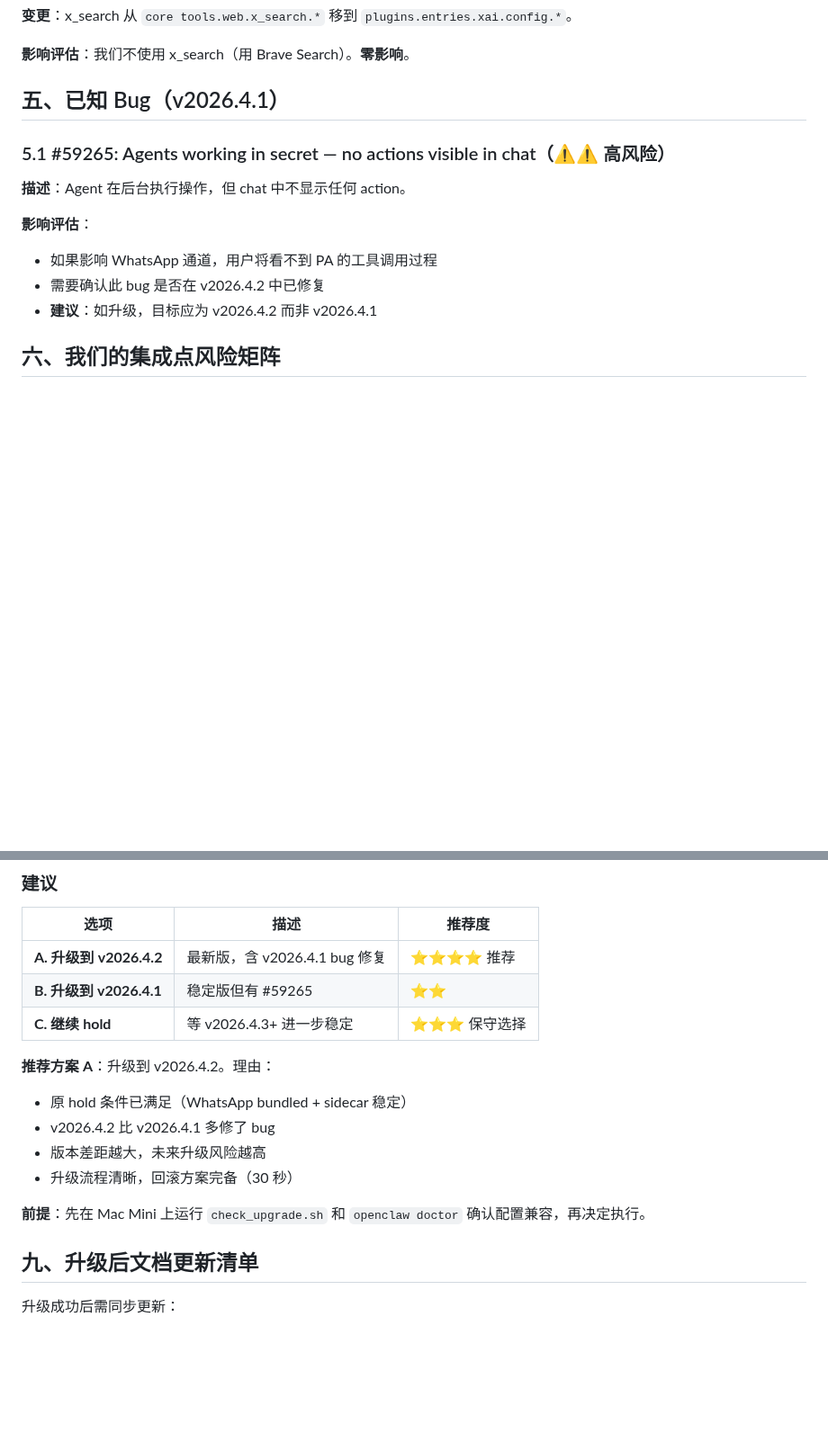
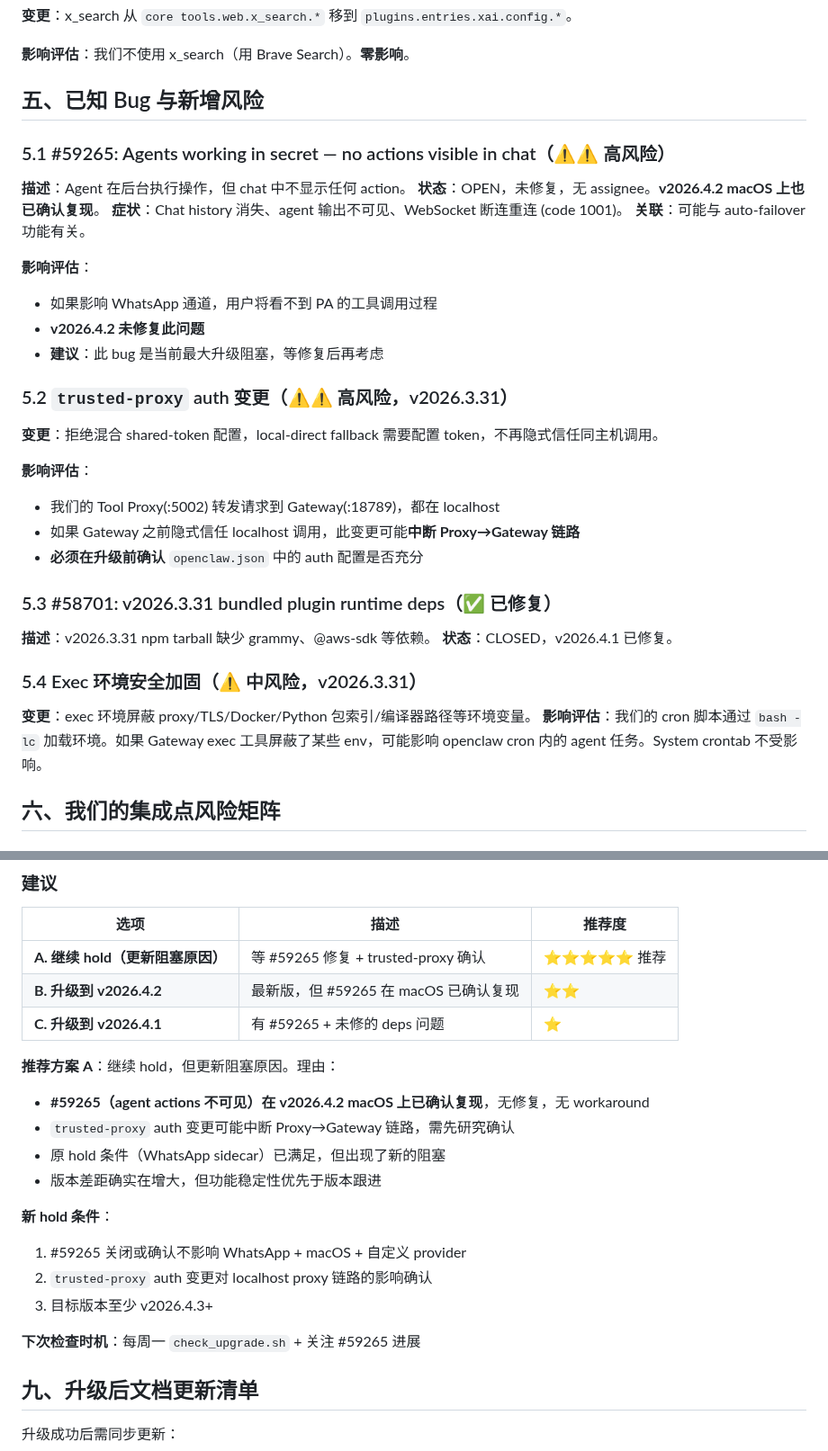
Before and after one commit to bisdom-cell/openclaw-model-bridge, a Markdown page: docs/gateway_upgrade_eval_v2026.4.md, 2 parts joined by grey strips. Shown at 90% size. GitHub-like rendering; blank space fills up the shorter version.

Commit message:
docs: update Gateway upgrade eval with new blockers from deep research
Key findings from detailed release research:
- #59265 (agent actions invisible) confirmed on macOS + v2026.4.2 — no fix
- trusted-proxy auth change in v2026.3.31 may break Proxy→Gateway chain
- Recommendation changed from "upgrade to v2026.4.2" to "continue hold"
- Updated config.md hold reason with new blockers

https://claude.ai/code/session_01Nyc651fAh2wWuCYdrdZziA

```diff
--- a/docs/gateway_upgrade_eval_v2026.4.md
+++ b/docs/gateway_upgrade_eval_v2026.4.md
@@ -78,16 +78,38 @@
 
 **影响评估**：我们不使用 x_search（用 Brave Search）。**零影响**。
 
-## 五、已知 Bug（v2026.4.1）
+## 五、已知 Bug 与新增风险
 
 ### 5.1 #59265: Agents working in secret — no actions visible in chat（⚠️⚠️ 高风险）
 
 **描述**：Agent 在后台执行操作，但 chat 中不显示任何 action。
+**状态**：OPEN，未修复，无 assignee。**v2026.4.2 macOS 上也已确认复现**。
+**症状**：Chat history 消失、agent 输出不可见、WebSocket 断连重连 (code 1001)。
+**关联**：可能与 auto-failover 功能有关。
 
 **影响评估**：
 - 如果影响 WhatsApp 通道，用户将看不到 PA 的工具调用过程
-- 需要确认此 bug 是否在 v2026.4.2 中已修复
-- **建议**：如升级，目标应为 v2026.4.2 而非 v2026.4.1
+- **v2026.4.2 未修复此问题**
+- **建议**：此 bug 是当前最大升级阻塞，等修复后再考虑
+
+### 5.2 `trusted-proxy` auth 变更（⚠️⚠️ 高风险，v2026.3.31）
+
+**变更**：拒绝混合 shared-token 配置，local-direct fallback 需要配置 token，不再隐式信任同主机调用。
+
+**影响评估**：
+- 我们的 Tool Proxy(:5002) 转发请求到 Gateway(:18789)，都在 localhost
+- 如果 Gateway 之前隐式信任 localhost 调用，此变更可能**中断 Proxy→Gateway 链路**
+- **必须在升级前确认** `openclaw.json` 中的 auth 配置是否充分
+
+### 5.3 #58701: v2026.3.31 bundled plugin runtime deps（✅ 已修复）
+
+**描述**：v2026.3.31 npm tarball 缺少 grammy、@aws-sdk 等依赖。
+**状态**：CLOSED，v2026.4.1 已修复。
+
+### 5.4 Exec 环境安全加固（⚠️ 中风险，v2026.3.31）
+
+**变更**：exec 环境屏蔽 proxy/TLS/Docker/Python 包索引/编译器路径等环境变量。
+**影响评估**：我们的 cron 脚本通过 `bash -lc` 加载环境。如果 Gateway exec 工具屏蔽了某些 env，可能影响 openclaw cron 内的 agent 任务。System crontab 不受影响。
 
 ## 六、我们的集成点风险矩阵
 
@@ -224,17 +246,22 @@ openclaw message send --channel whatsapp -t "$OPENCLAW_PHONE" -m "回滚完成"
 
 | 选项 | 描述 | 推荐度 |
 |------|------|--------|
-| **A. 升级到 v2026.4.2** | 最新版，含 v2026.4.1 bug 修复 | ⭐⭐⭐⭐ 推荐 |
-| **B. 升级到 v2026.4.1** | 稳定版但有 #59265 | ⭐⭐ |
-| **C. 继续 hold** | 等 v2026.4.3+ 进一步稳定 | ⭐⭐⭐ 保守选择 |
+| **A. 继续 hold（更新阻塞原因）** | 等 #59265 修复 + trusted-proxy 确认 | ⭐⭐⭐⭐⭐ 推荐 |
+| **B. 升级到 v2026.4.2** | 最新版，但 #59265 在 macOS 已确认复现 | ⭐⭐ |
+| **C. 升级到 v2026.4.1** | 有 #59265 + 未修的 deps 问题 | ⭐ |
 
-**推荐方案 A**：升级到 v2026.4.2。理由：
-- 原 hold 条件已满足（WhatsApp bundled + sidecar 稳定）
-- v2026.4.2 比 v2026.4.1 多修了 bug
-- 版本差距越大，未来升级风险越高
-- 升级流程清晰，回滚方案完备（30 秒）
+**推荐方案 A**：继续 hold，但更新阻塞原因。理由：
+- **#59265（agent actions 不可见）在 v2026.4.2 macOS 上已确认复现**，无修复，无 workaround
+- `trusted-proxy` auth 变更可能中断 Proxy→Gateway 链路，需先研究确认
+- 原 hold 条件（WhatsApp sidecar）已满足，但出现了新的阻塞
+- 版本差距确实在增大，但功能稳定性优先于版本跟进
 
-**前提**：先在 Mac Mini 上运行 `check_upgrade.sh` 和 `openclaw doctor` 确认配置兼容，再决定执行。
+**新 hold 条件**：
+1. #59265 关闭或确认不影响 WhatsApp + macOS + 自定义 provider
+2. `trusted-proxy` auth 变更对 localhost proxy 链路的影响确认
+3. 目标版本至少 v2026.4.3+
+
+**下次检查时机**：每周一 `check_upgrade.sh` + 关注 #59265 进展
 
 ## 九、升级后文档更新清单
 
```
Also changed, not shown: other parts of docs/gateway_upgrade_eval_v2026.4.md (+2 -2 lines), docs/config.md (+1 -1 lines).
